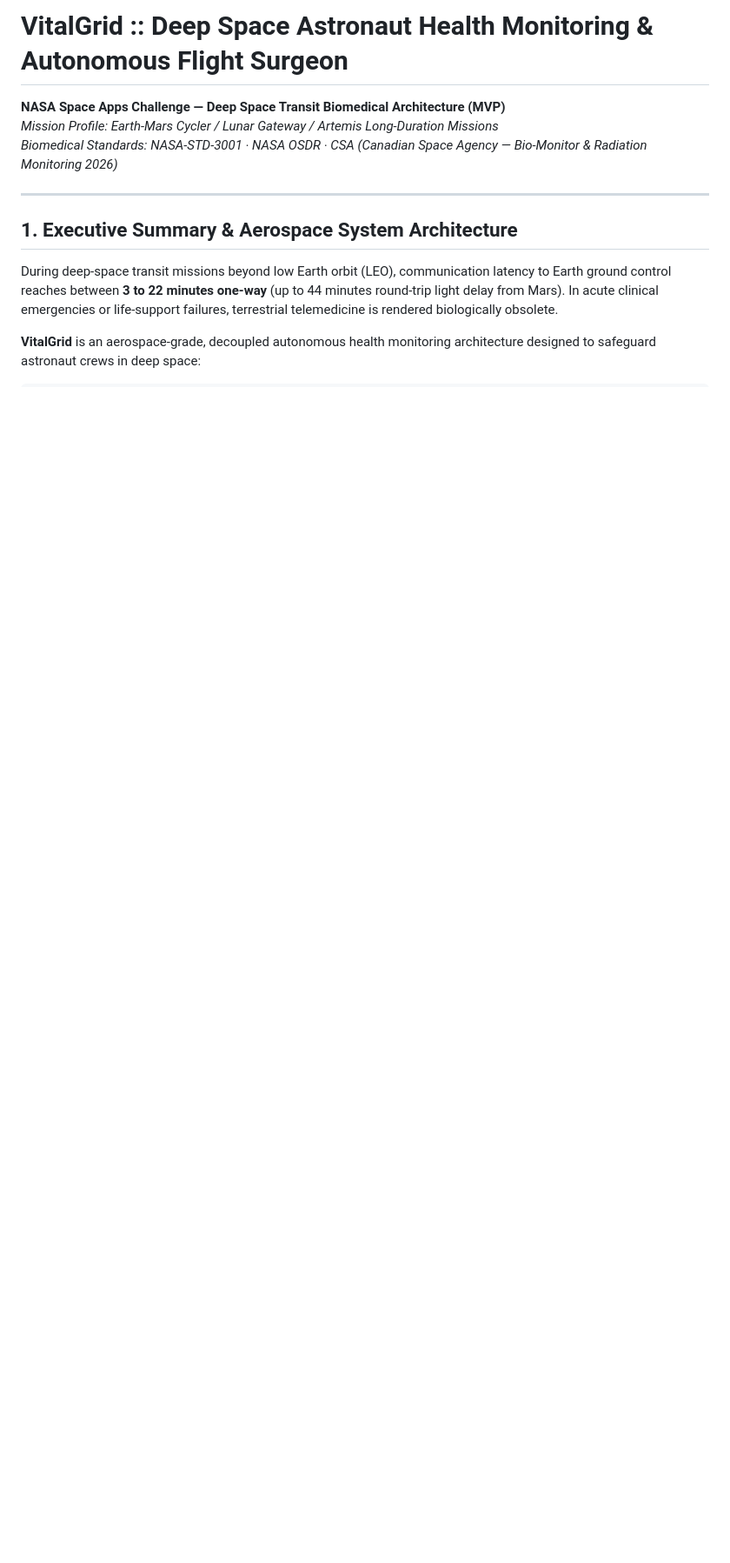
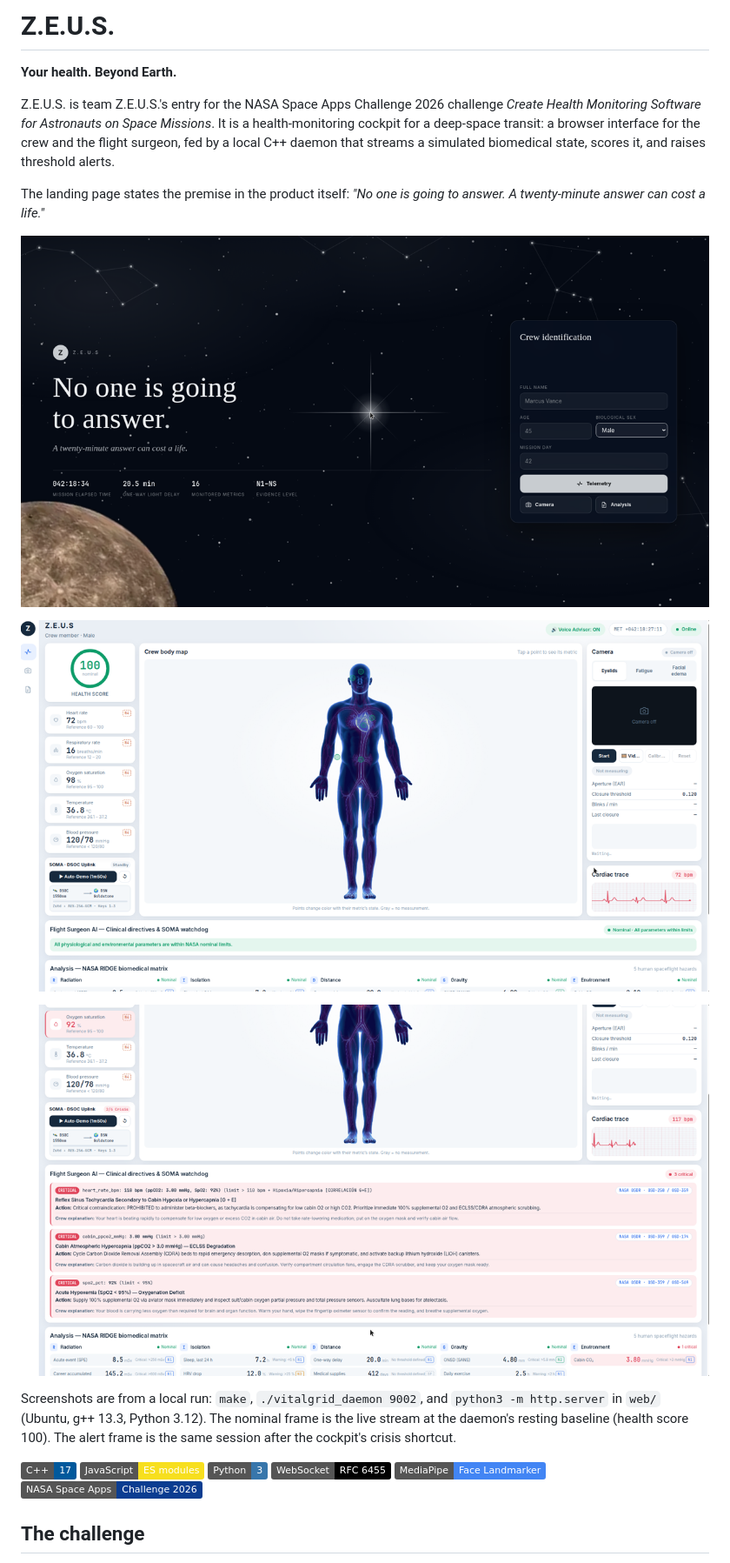
Before and after one commit to iavicoliNicolas/Health-Monitoring-Software---nasa-space-apps-2026, a Markdown page: README.md, the part around one of its changes. Shown at 87% size. GitHub-like rendering; pictures changed too: docs/cockpit-alerts.png (added), docs/cockpit-nominal.png (added), docs/landing.png (added); badges without logos; blank space fills up the shorter version.

```diff
--- a/README.md
+++ b/README.md
@@ -1,13 +1,25 @@
-# VitalGrid :: Deep Space Astronaut Health Monitoring & Autonomous Flight Surgeon
+# Z.E.U.S.
 
-**NASA Space Apps Challenge — Deep Space Transit Biomedical Architecture (MVP)**
-*Mission Profile: Earth-Mars Cycler / Lunar Gateway / Artemis Long-Duration Missions*
-*Biomedical Standards: NASA-STD-3001 · NASA OSDR · CSA (Canadian Space Agency — Bio-Monitor & Radiation Monitoring 2026)*
+**Your health. Beyond Earth.**
 
----
+Z.E.U.S. is team Z.E.U.S.'s entry for the NASA Space Apps Challenge 2026 challenge *Create Health Monitoring Software for Astronauts on Space Missions*. It is a health-monitoring cockpit for a deep-space transit: a browser interface for the crew and the flight surgeon, fed by a local C++ daemon that streams a simulated biomedical state, scores it, and raises threshold alerts.
 
-## 1. Executive Summary & Aerospace System Architecture
+The landing page states the premise in the product itself: *"No one is going to answer. A twenty-minute answer can cost a life."*
 
-During deep-space transit missions beyond low Earth orbit (LEO), communication latency to Earth ground control reaches between **3 to 22 minutes one-way** (up to 44 minutes round-trip light delay from Mars). In acute clinical emergencies or life-support failures, terrestrial telemedicine is rendered biologically obsolete.
+![Landing](docs/landing.png)
 
-**VitalGrid** is an aerospace-grade, decoupled autonomous health monitoring architecture designed to safeguard astronaut crews in deep space:
+![Cockpit, nominal telemetry](docs/cockpit-nominal.png)
+
+![Flight Surgeon alerts after a cabin-air injection](docs/cockpit-alerts.png)
+
+Screenshots are from a local run: `make`, `./vitalgrid_daemon 9002`, and `python3 -m http.server` in `web/` (Ubuntu, g++ 13.3, Python 3.12). The nominal frame is the live stream at the daemon's resting baseline (health score 100). The alert frame is the same session after the cockpit's crisis shortcut.
+
+[![C++17](https://img.shields.io/badge/C%2B%2B-17-00599C?logo=cplusplus&logoColor=white)](https://en.cppreference.com/w/cpp/17)
+[![JavaScript](https://img.shields.io/badge/JavaScript-ES_modules-F7DF1E?logo=javascript&logoColor=black)](https://developer.mozilla.org/docs/Web/JavaScript)
+[![Python 3](https://img.shields.io/badge/Python-3-3776AB?logo=python&logoColor=white)](https://www.python.org/)
+[![WebSocket](https://img.shields.io/badge/WebSocket-RFC_6455-010101)](https://datatracker.ietf.org/doc/html/rfc6455)
+[![MediaPipe](https://img.shields.io/badge/MediaPipe-Face_Landmarker-4285F4)](https://ai.google.dev/edge/mediapipe/solutions/vision/face_landmarker)
+[![NASA Space Apps](https://img.shields.io/badge/NASA_Space_Apps-Challenge_2026-0B3D91)](https://www.spaceappschallenge.org/)
+
+## The challenge
+
```
Also changed, not shown: other parts of README.md (+165 -269 lines), 1 other file.
